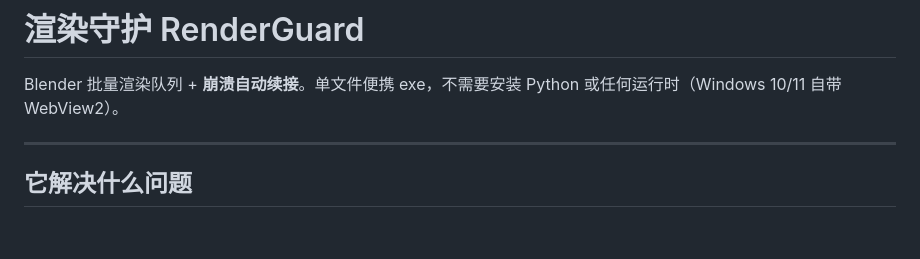
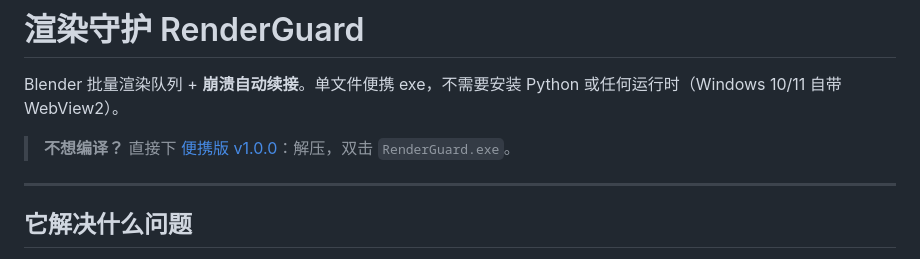
Before and after one commit to raracannot/RenderGuard, a Markdown page: README.md, the part around the change. Drawn GitHub-style; blank space fills up the shorter version.

Commit message:
docs: README 加上便携版下载入口

```diff
--- a/README.md
+++ b/README.md
@@ -1,6 +1,8 @@
 # 渲染守护 RenderGuard
 
 Blender 批量渲染队列 + **崩溃自动续接**。单文件便携 exe，不需要安装 Python 或任何运行时（Windows 10/11 自带 WebView2）。
+
+> **不想编译？** 直接下 [便携版 v1.0.0](https://github.com/raracannot/RenderGuard/releases/latest)：解压，双击 `RenderGuard.exe`。
 
 ---
 
```
